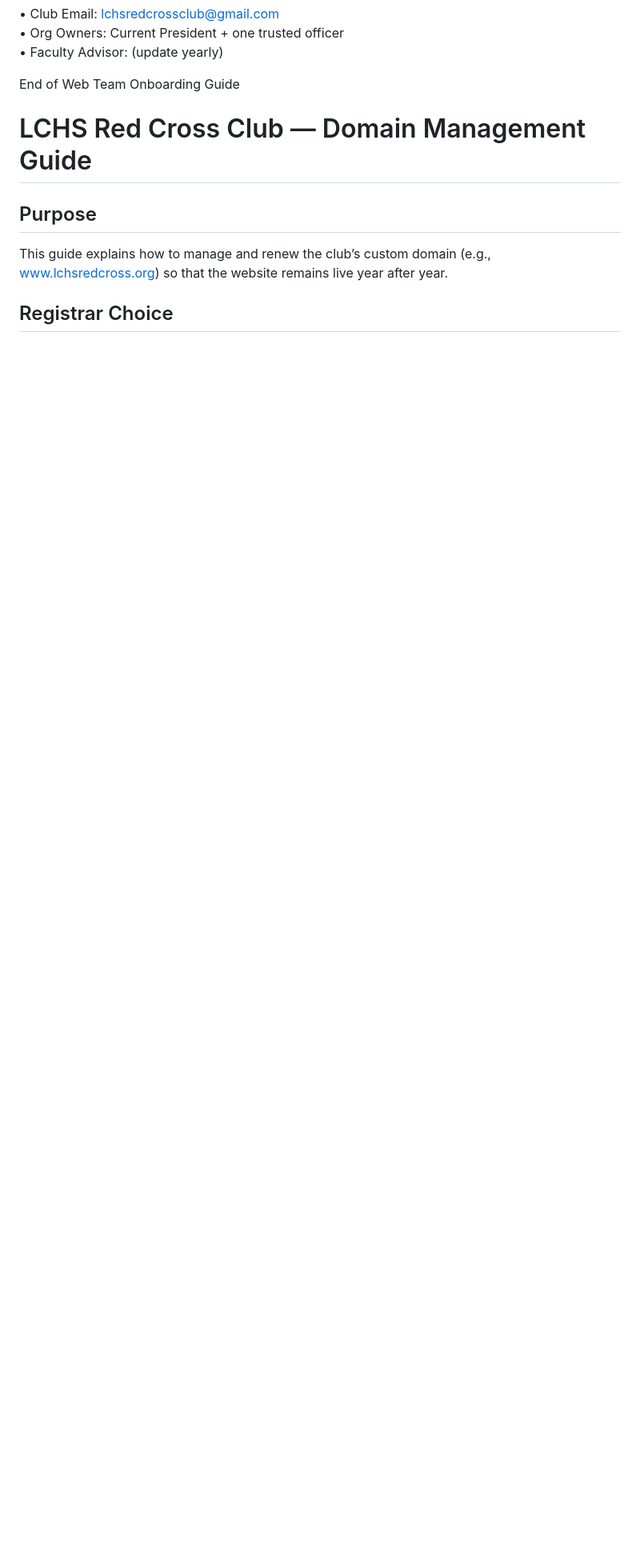
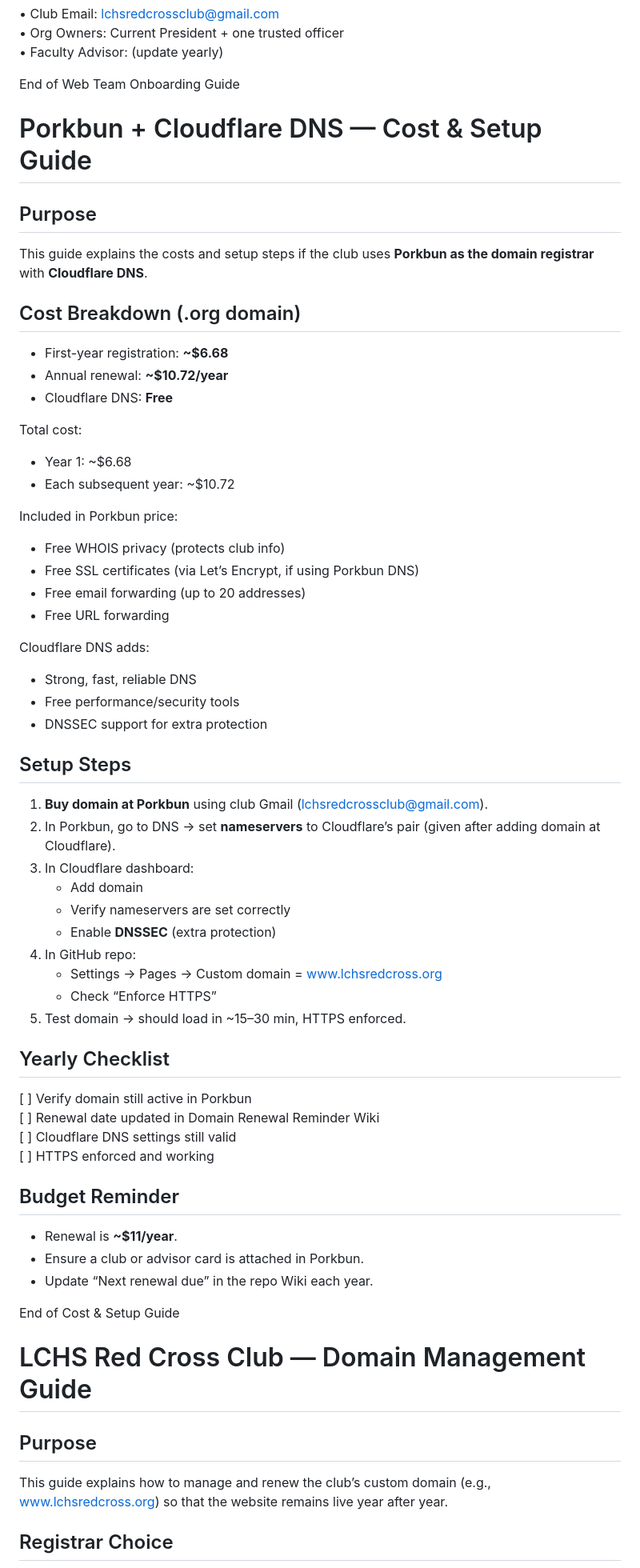
Before and after one commit to LawtonChilesRedCrossClub/website, a Markdown page: README.md, the part around the change. Shown: that part at 80% size. Drawn GitHub-style; blank space fills up the shorter version.

```diff
--- a/README.md
+++ b/README.md
@@ -118,6 +118,81 @@ End of Web Team Onboarding Guide
 
 
 
+
+
+
+
+Porkbun + Cloudflare DNS — Cost & Setup Guide
+==================================================
+
+Purpose
+-------
+This guide explains the costs and setup steps if the club uses
+**Porkbun as the domain registrar** with **Cloudflare DNS**.
+
+Cost Breakdown (.org domain)
+----------------------------
+- First-year registration: **~$6.68**
+- Annual renewal: **~$10.72/year**
+- Cloudflare DNS: **Free**
+
+Total cost:
+- Year 1: ~$6.68
+- Each subsequent year: ~$10.72
+
+Included in Porkbun price:
+- Free WHOIS privacy (protects club info)
+- Free SSL certificates (via Let’s Encrypt, if using Porkbun DNS)
+- Free email forwarding (up to 20 addresses)
+- Free URL forwarding
+
+Cloudflare DNS adds:
+- Strong, fast, reliable DNS
+- Free performance/security tools
+- DNSSEC support for extra protection
+
+Setup Steps
+-----------
+1. **Buy domain at Porkbun** using club Gmail (lchsredcrossclub@gmail.com).
+2. In Porkbun, go to DNS → set **nameservers** to Cloudflare’s pair (given after adding domain at Cloudflare).
+3. In Cloudflare dashboard:
+   - Add domain
+   - Verify nameservers are set correctly
+   - Enable **DNSSEC** (extra protection)
+4. In GitHub repo:
+   - Settings → Pages → Custom domain = www.lchsredcross.org
+   - Check “Enforce HTTPS”
+5. Test domain → should load in ~15–30 min, HTTPS enforced.
+
+Yearly Checklist
+----------------
+[ ] Verify domain still active in Porkbun
+[ ] Renewal date updated in Domain Renewal Reminder Wiki
+[ ] Cloudflare DNS settings still valid
+[ ] HTTPS enforced and working
+
+Budget Reminder
+---------------
+- Renewal is **~$11/year**.
+- Ensure a club or advisor card is attached in Porkbun.
+- Update “Next renewal due” in the repo Wiki each year.
+
+End of Cost & Setup Guide
+
+
+
+
+
+
+
+
+
+
+
+
+
+
+
 LCHS Red Cross Club — Domain Management Guide
 =============================================
 
```
